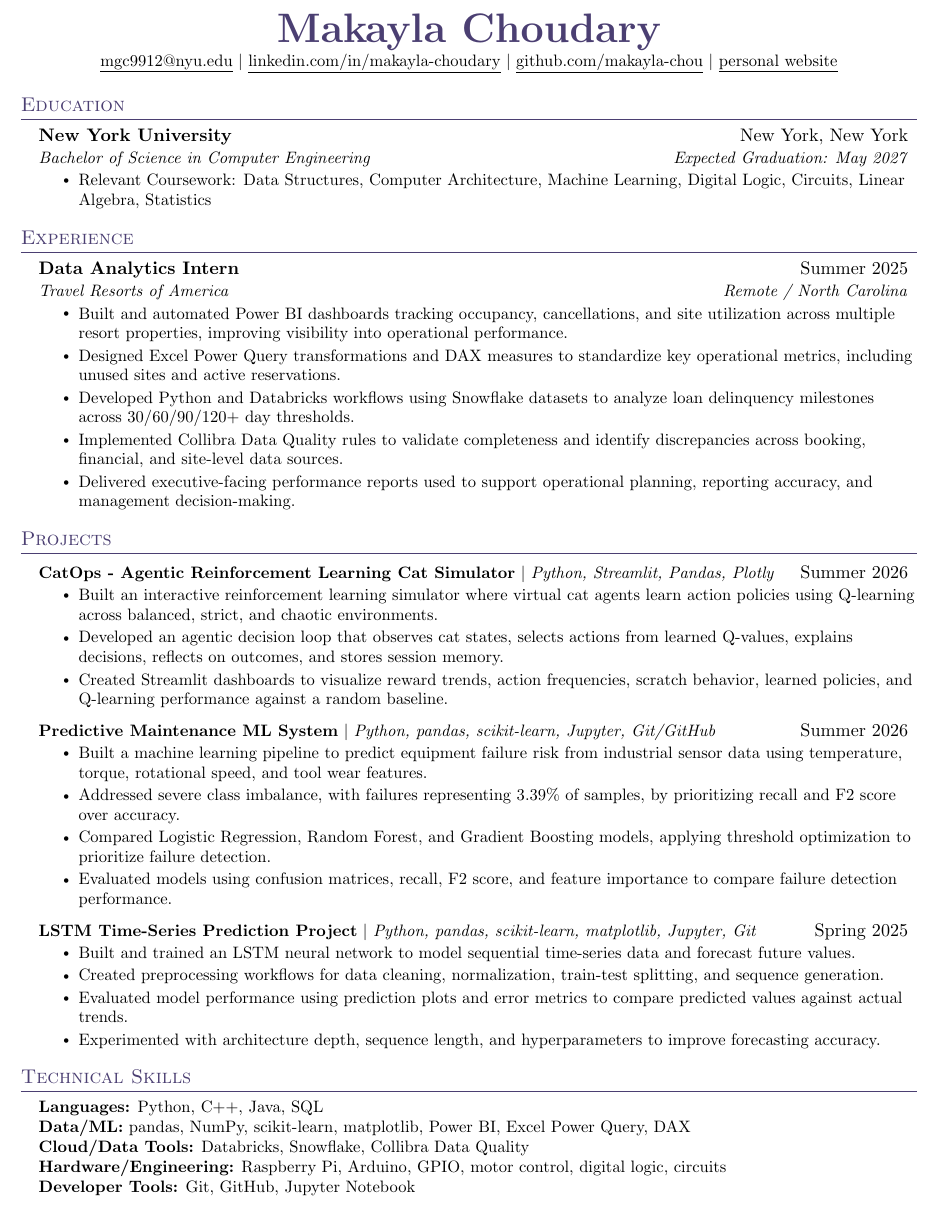
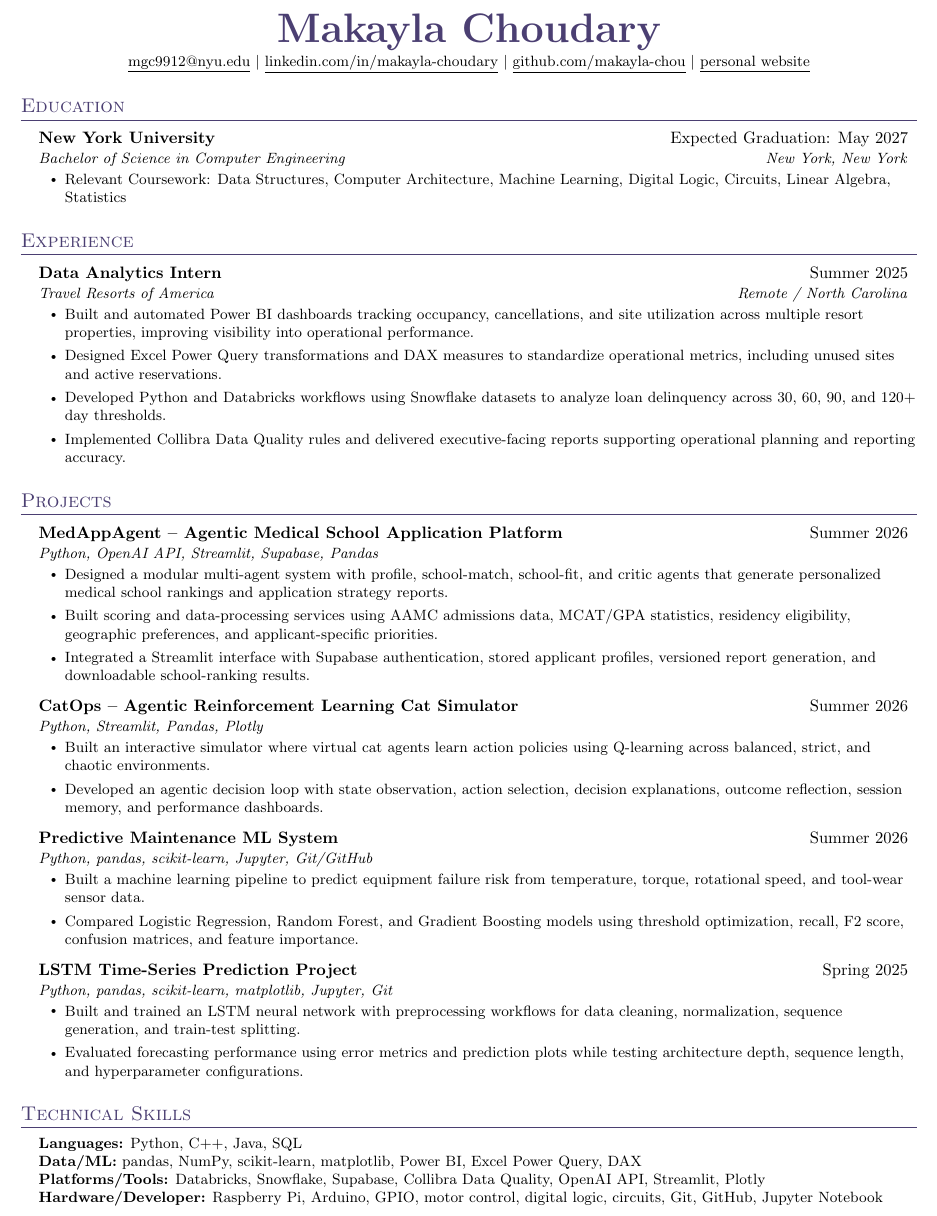
Before and after one commit to makayla-chou/resume, a LaTeX document (main.tex): part of the page, cut so that both start at the same text. Compiled offline with pdfLaTeX.

Commit message:
Updates from Overleaf

```diff
--- a/main.tex
+++ b/main.tex
@@ -1,11 +1,7 @@
 %-------------------------
-% Resume in Latex
-% Author : Jake Gutierrez
-% Based off of: https://github.com/sb2nov/resume
-% License : MIT
-%------------------------
-
-\documentclass[letterpaper,11pt]{article}
+% Resume in LaTeX
+%-------------------------
+\documentclass[letterpaper,10pt]{article}
 
 \usepackage{latexsym}
 \usepackage[empty]{fullpage}
@@ -27,11 +23,11 @@
 \renewcommand{\footrulewidth}{0pt}
 \definecolor{accent}{HTML}{4B3F72}
 
-% Adjust margins
+% Margins
 \addtolength{\oddsidemargin}{-0.5in}
 \addtolength{\evensidemargin}{-0.5in}
 \addtolength{\textwidth}{1in}
-\addtolength{\topmargin}{-.5in}
+\addtolength{\topmargin}{-0.5in}
 \addtolength{\textheight}{1.0in}
 
 \urlstyle{same}
@@ -94,8 +89,10 @@
 \section{Education}
 \resumeSubHeadingListStart
   \resumeSubheading
-      {New York University}{New York, New York}
-      {Bachelor of Science in Computer Engineering}{Expected Graduation: May 2027}
+    {New York University}
+    {Expected Graduation: May 2027}
+    {Bachelor of Science in Computer Engineering}
+    {New York, New York}
   \resumeItemListStart
     \resumeItem{Relevant Coursework: Data Structures, Computer Architecture, Machine Learning, Digital Logic, Circuits, Linear Algebra, Statistics}
   \resumeItemListEnd
@@ -104,18 +101,17 @@
 %-----------EXPERIENCE-----------
 \section{Experience}
 \resumeSubHeadingListStart
-
   \resumeSubheading
-      {Data Analytics Intern}{Summer 2025}
-      {Travel Resorts of America}{Remote / North Carolina}
+    {Data Analytics Intern}
+    {Summer 2025}
+    {Travel Resorts of America}
+    {Remote / North Carolina}
   \resumeItemListStart
     \resumeItem{Built and automated Power BI dashboards tracking occupancy, cancellations, and site utilization across multiple resort properties, improving visibility into operational performance.}
-        \resumeItem{Designed Excel Power Query transformations and DAX measures to standardize key operational metrics, including unused sites and active reservations.}
-        \resumeItem{Developed Python and Databricks workflows using Snowflake datasets to analyze loan delinquency milestones across 30/60/90/120+ day thresholds.}
-        \resumeItem{Implemented Collibra Data Quality rules to validate completeness and identify discrepancies across booking, financial, and site-level data sources.}
-        \resumeItem{Delivered executive-facing performance reports used to support operational planning, reporting accuracy, and management decision-making.}
+    \resumeItem{Designed Excel Power Query transformations and DAX measures to standardize operational metrics, including unused sites and active reservations.}
+    \resumeItem{Developed Python and Databricks workflows using Snowflake datasets to analyze loan delinquency across 30, 60, 90, and 120+ day thresholds.}
+    \resumeItem{Implemented Collibra Data Quality rules and delivered executive-facing reports supporting operational planning and reporting accuracy.}
   \resumeItemListEnd
-
 \resumeSubHeadingListEnd
 
 %-----------PROJECTS-----------
@@ -123,46 +119,53 @@
 \resumeSubHeadingListStart
 
   \resumeProjectHeading
-      {\textbf{CatOps - Agentic Reinforcement Learning Cat Simulator} $|$ \emph{Python, Streamlit, Pandas, Plotly}}{Summer 2026}
+    {MedAppAgent -- Agentic Medical School Application Platform}
+    {Python, OpenAI API, Streamlit, Supabase, Pandas}
+    {Summer 2026}
   \resumeItemListStart
-        \resumeItem{Built an interactive reinforcement learning simulator where virtual cat agents learn action policies using Q-learning across balanced, strict, and chaotic environments.}
-        \resumeItem{Developed an agentic decision loop that observes cat states, selects actions from learned Q-values, explains decisions, reflects on outcomes, and stores session memory.}
-        \resumeItem{Created Streamlit dashboards to visualize reward trends, action frequencies, scratch behavior, learned policies, and Q-learning performance against a random baseline.}
+    \resumeItem{Designed a modular multi-agent system with profile, school-match, school-fit, and critic agents that generate personalized medical school rankings and application strategy reports.}
+    \resumeItem{Built scoring and data-processing services using AAMC admissions data, MCAT/GPA statistics, residency eligibility, geographic preferences, and applicant-specific priorities.}
+    \resumeItem{Integrated a Streamlit interface with Supabase authentication, stored applicant profiles, versioned report generation, and downloadable school-ranking results.}
   \resumeItemListEnd
 
   \resumeProjectHeading
-      {\textbf{Predictive Maintenance ML System} $|$ \emph{Python, pandas, scikit-learn, Jupyter, Git/GitHub}}{Summer 2026}
+    {CatOps -- Agentic Reinforcement Learning Cat Simulator}
+    {Python, Streamlit, Pandas, Plotly}
+    {Summer 2026}
   \resumeItemListStart
-        \resumeItem{Built a machine learning pipeline to predict equipment failure risk from industrial sensor data using temperature, torque, rotational speed, and tool wear features.}
-        \resumeItem{Addressed severe class imbalance, with failures representing 3.39\% of samples, by prioritizing recall and F2 score over accuracy.}
-        \resumeItem{Compared Logistic Regression, Random Forest, and Gradient Boosting models, applying threshold optimization to prioritize failure detection.}
-        \resumeItem{Evaluated models using confusion matrices, recall, F2 score, and feature importance to compare failure detection performance.}
+    \resumeItem{Built an interactive simulator where virtual cat agents learn action policies using Q-learning across balanced, strict, and chaotic environments.}
+    \resumeItem{Developed an agentic decision loop with state observation, action selection, decision explanations, outcome reflection, session memory, and performance dashboards.}
   \resumeItemListEnd
 
   \resumeProjectHeading
-      {\textbf{LSTM Time-Series Prediction Project} $|$ \emph{Python, pandas, scikit-learn, matplotlib, Jupyter, Git}}{Spring 2025}
+    {Predictive Maintenance ML System}
+    {Python, pandas, scikit-learn, Jupyter, Git/GitHub}
+    {Summer 2026}
   \resumeItemListStart
-        \resumeItem{Built and trained an LSTM neural network to model sequential time-series data and forecast future values.}
-        \resumeItem{Created preprocessing workflows for data cleaning, normalization, train-test splitting, and sequence generation.}
-        \resumeItem{Evaluated model performance using prediction plots and error metrics to compare predicted values against actual trends.}
-        \resumeItem{Experimented with architecture depth, sequence length, and hyperparameters to improve forecasting accuracy.}
+    \resumeItem{Built a machine learning pipeline to predict equipment failure risk from temperature, torque, rotational speed, and tool-wear sensor data.}
+    \resumeItem{Compared Logistic Regression, Random Forest, and Gradient Boosting models using threshold optimization, recall, F2 score, confusion matrices, and feature importance.}
   \resumeItemListEnd
 
-
+  \resumeProjectHeading
+    {LSTM Time-Series Prediction Project}
+    {Python, pandas, scikit-learn, matplotlib, Jupyter, Git}
+    {Spring 2025}
+  \resumeItemListStart
+    \resumeItem{Built and trained an LSTM neural network with preprocessing workflows for data cleaning, normalization, sequence generation, and train-test splitting.}
+    \resumeItem{Evaluated forecasting performance using error metrics and prediction plots while testing architecture depth, sequence length, and hyperparameter configurations.}
+  \resumeItemListEnd
 
 \resumeSubHeadingListEnd
 
 %-----------TECHNICAL SKILLS-----------
 \section{Technical Skills}
- \begin{itemize}[leftmargin=0.15in, label={}]
+\begin{itemize}[leftmargin=0.15in, label={}, topsep=2pt]
   \small{\item{
     \textbf{Languages:} Python, C++, Java, SQL \\
     \textbf{Data/ML:} pandas, NumPy, scikit-learn, matplotlib, Power BI, Excel Power Query, DAX \\
-     \textbf{Cloud/Data Tools:} Databricks, Snowflake, Collibra Data Quality \\
-     \textbf{Hardware/Engineering:} Raspberry Pi, Arduino, GPIO, motor control, digital logic, circuits \\
-     \textbf{Developer Tools:} Git, GitHub, Jupyter Notebook
+    \textbf{Platforms/Tools:} Databricks, Snowflake, Supabase, Collibra Data Quality, OpenAI API, Streamlit, Plotly \\
+    \textbf{Hardware/Developer:} Raspberry Pi, Arduino, GPIO, motor control, digital logic, circuits, Git, GitHub, Jupyter Notebook
   }}
 \end{itemize}
 
-%-------------------------------------------
 \end{document}
```
Also changed, not shown: main.tex (43 more changed lines). Lines whose indentation alone changed are shown as unchanged.
